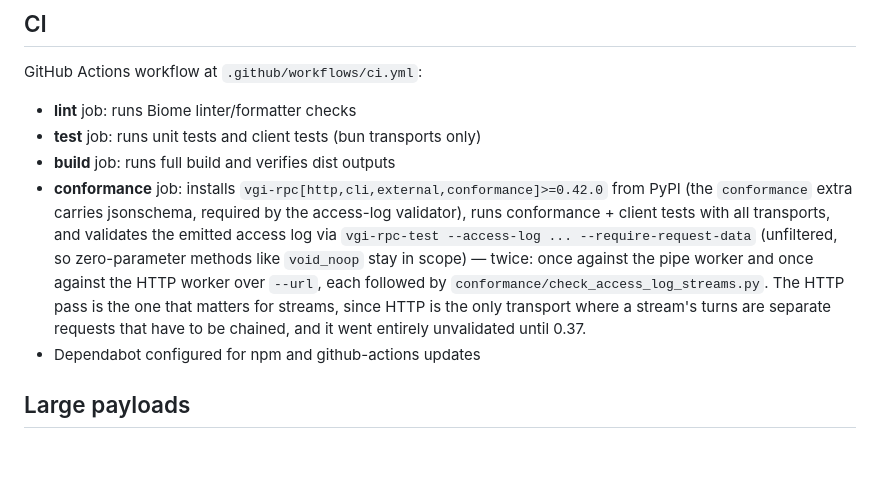
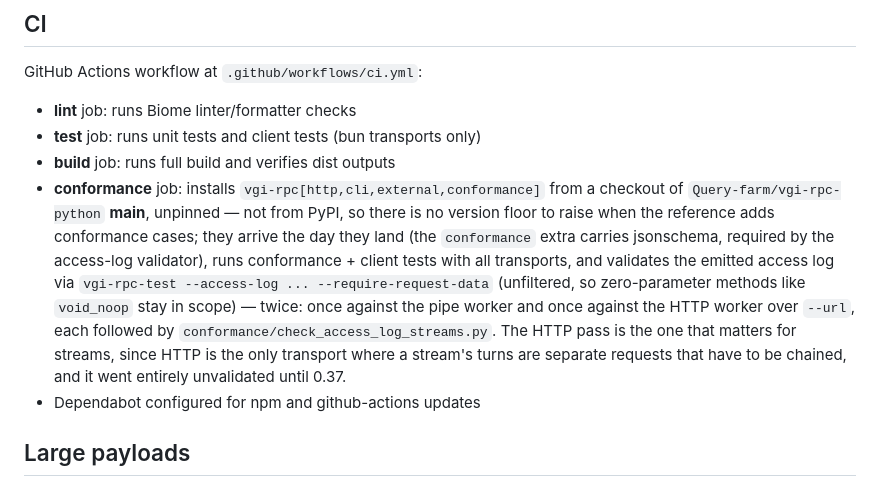
Before and after one commit to Query-farm/vgi-rpc-typescript, a Markdown page: CLAUDE.md, the part around the change. GitHub-like rendering; blank space fills up the shorter version.

Commit message:
ci: no vgi-rpc floor to raise -- the conformance job installs the reference from main
The reference's new identity conformance case, `TestIntrospectionIsNotThrottled`
(vgi-rpc-python 535e5e9, released in 0.47.0), would ordinarily call for raising
this port's CI floor to `vgi-rpc>=0.47.0`. There is no floor: every CI job that
installs the reference -- `conformance`, the client-role leg and the cross-port
drift checks -- pip-installs a checkout of `Query-farm/vgi-rpc-python` main,
unpinned, so the new case is already collected. CLAUDE.md said the conformance
job installed `vgi-rpc[...]>=0.42.0` from PyPI, which is what made a floor bump
look necessary; this corrects it rather than inventing a pin the workflow does
not have. No workflow change.

Co-Authored-By: Claude Opus 5 (1M context) <noreply@anthropic.com>

```diff
--- a/CLAUDE.md
+++ b/CLAUDE.md
@@ -189,7 +189,7 @@ GitHub Actions workflow at `.github/workflows/ci.yml`:
 - **lint** job: runs Biome linter/formatter checks
 - **test** job: runs unit tests and client tests (bun transports only)
 - **build** job: runs full build and verifies dist outputs
-- **conformance** job: installs `vgi-rpc[http,cli,external,conformance]>=0.42.0` from PyPI (the `conformance` extra carries jsonschema, required by the access-log validator), runs conformance + client tests with all transports, and validates the emitted access log via `vgi-rpc-test --access-log ... --require-request-data` (unfiltered, so zero-parameter methods like `void_noop` stay in scope) — twice: once against the pipe worker and once against the HTTP worker over `--url`, each followed by `conformance/check_access_log_streams.py`. The HTTP pass is the one that matters for streams, since HTTP is the only transport where a stream's turns are separate requests that have to be chained, and it went entirely unvalidated until 0.37.
+- **conformance** job: installs `vgi-rpc[http,cli,external,conformance]` from a checkout of `Query-farm/vgi-rpc-python` **main**, unpinned — not from PyPI, so there is no version floor to raise when the reference adds conformance cases; they arrive the day they land (the `conformance` extra carries jsonschema, required by the access-log validator), runs conformance + client tests with all transports, and validates the emitted access log via `vgi-rpc-test --access-log ... --require-request-data` (unfiltered, so zero-parameter methods like `void_noop` stay in scope) — twice: once against the pipe worker and once against the HTTP worker over `--url`, each followed by `conformance/check_access_log_streams.py`. The HTTP pass is the one that matters for streams, since HTTP is the only transport where a stream's turns are separate requests that have to be chained, and it went entirely unvalidated until 0.37.
 - Dependabot configured for npm and github-actions updates
 
 ## Large payloads
```
